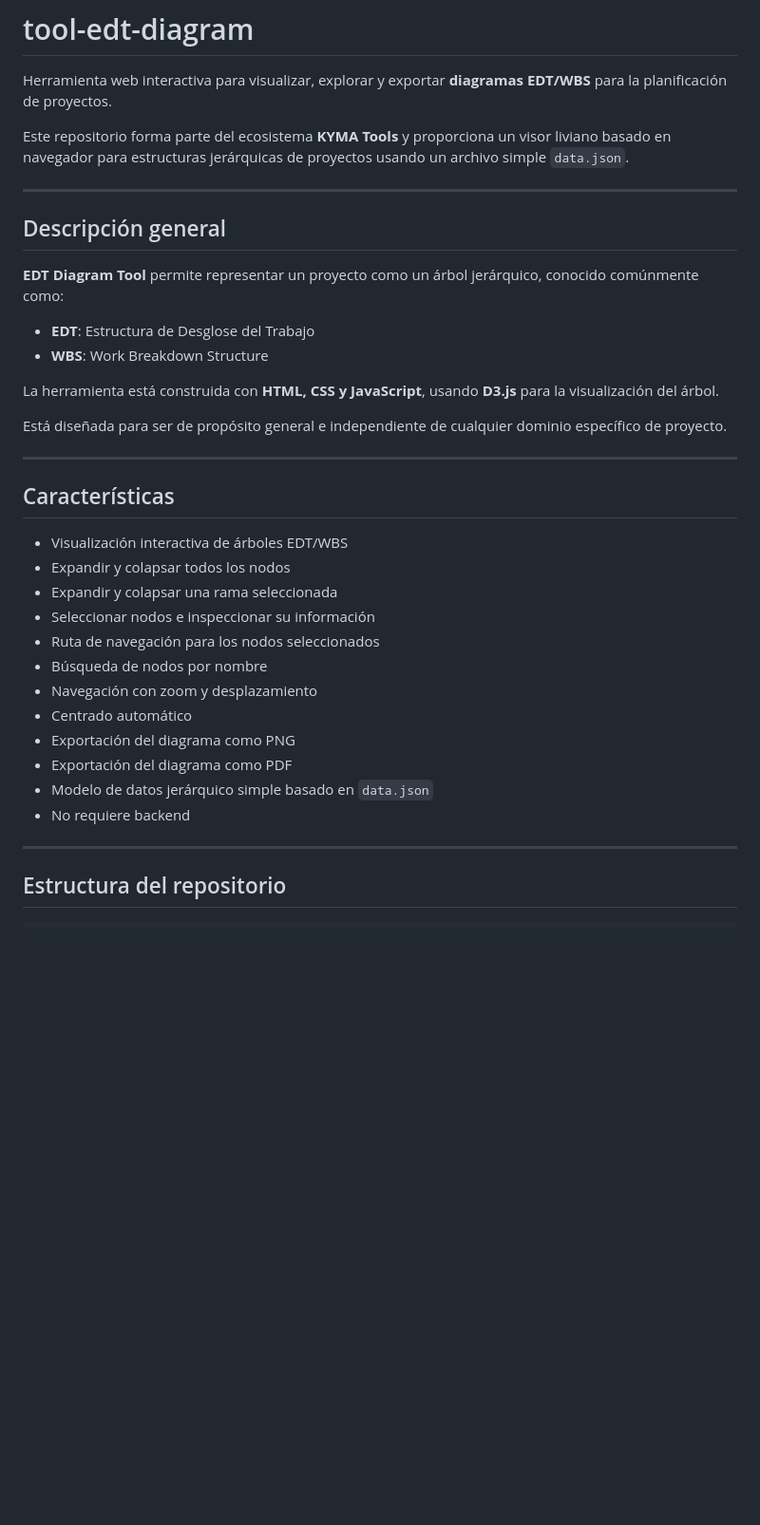
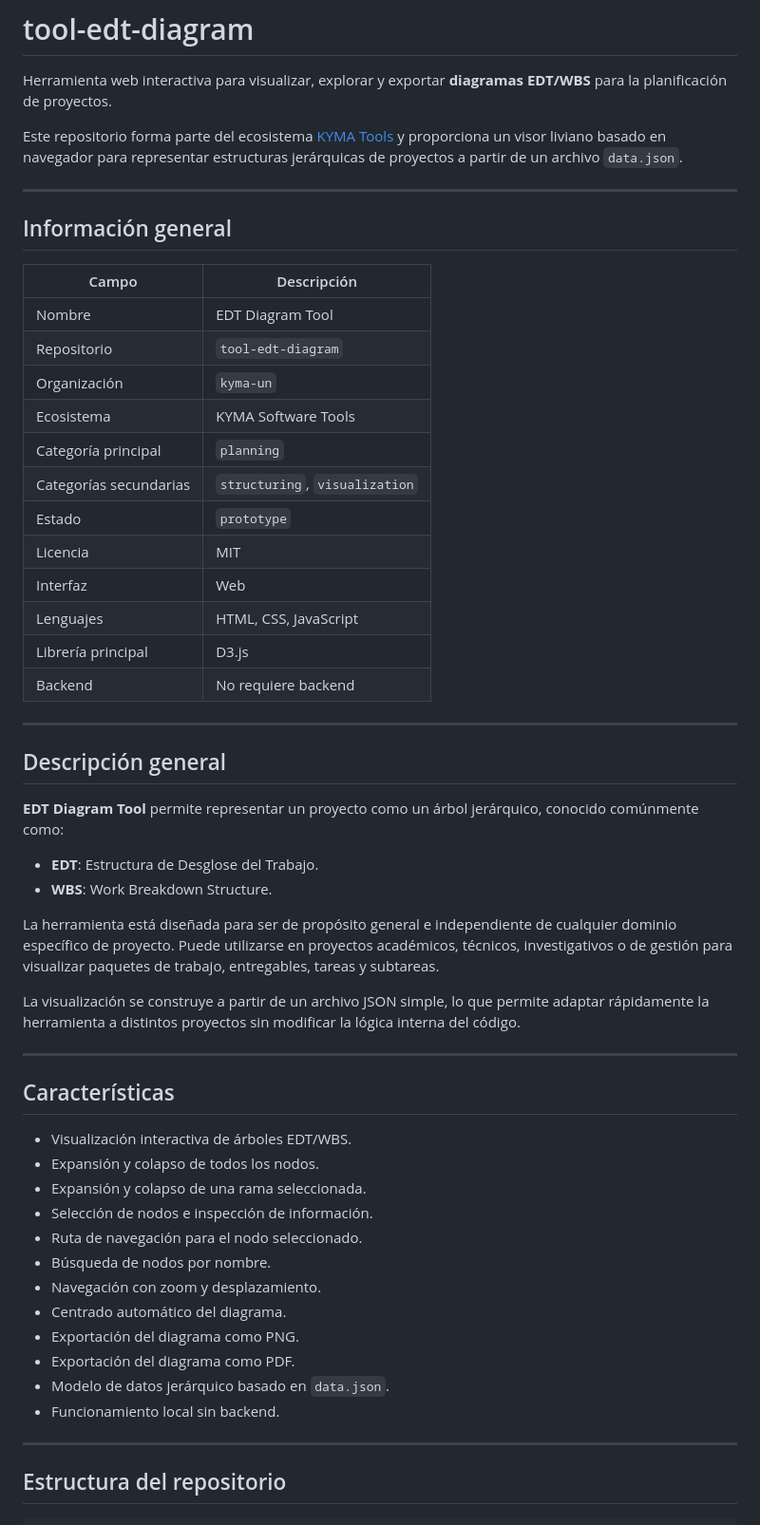
Before and after one commit to kyma-un/tool-edt-diagram, a Markdown page: README.md, the part around one of its changes. Shown at 95% size. GitHub-like rendering; blank space fills up the shorter version.

```diff
--- a/README.md
+++ b/README.md
@@ -2,7 +2,26 @@
 
 Herramienta web interactiva para visualizar, explorar y exportar **diagramas EDT/WBS** para la planificación de proyectos.
 
-Este repositorio forma parte del ecosistema **KYMA Tools** y proporciona un visor liviano basado en navegador para estructuras jerárquicas de proyectos usando un archivo simple `data.json`.
+Este repositorio forma parte del ecosistema [KYMA Tools](https://github.com/kyma-un/kyma-software-tools) y proporciona un visor liviano basado en navegador para representar estructuras jerárquicas de proyectos a partir de un archivo `data.json`.
+
+---
+
+## Información general
+
+| Campo | Descripción |
+|---|---|
+| Nombre | EDT Diagram Tool |
+| Repositorio | `tool-edt-diagram` |
+| Organización | `kyma-un` |
+| Ecosistema | KYMA Software Tools |
+| Categoría principal | `planning` |
+| Categorías secundarias | `structuring`, `visualization` |
+| Estado | `prototype` |
+| Licencia | MIT |
+| Interfaz | Web |
+| Lenguajes | HTML, CSS, JavaScript |
+| Librería principal | D3.js |
+| Backend | No requiere backend |
 
 ---
 
@@ -10,29 +29,29 @@ Este repositorio forma parte del ecosistema **KYMA Tools** y proporciona un viso
 
 **EDT Diagram Tool** permite representar un proyecto como un árbol jerárquico, conocido comúnmente como:
 
-- **EDT**: Estructura de Desglose del Trabajo
-- **WBS**: Work Breakdown Structure
+- **EDT**: Estructura de Desglose del Trabajo.
+- **WBS**: Work Breakdown Structure.
 
-La herramienta está construida con **HTML, CSS y JavaScript**, usando **D3.js** para la visualización del árbol.
+La herramienta está diseñada para ser de propósito general e independiente de cualquier dominio específico de proyecto. Puede utilizarse en proyectos académicos, técnicos, investigativos o de gestión para visualizar paquetes de trabajo, entregables, tareas y subtareas.
 
-Está diseñada para ser de propósito general e independiente de cualquier dominio específico de proyecto.
+La visualización se construye a partir de un archivo JSON simple, lo que permite adaptar rápidamente la herramienta a distintos proyectos sin modificar la lógica interna del código.
 
 ---
 
 ## Características
 
-- Visualización interactiva de árboles EDT/WBS
-- Expandir y colapsar todos los nodos
-- Expandir y colapsar una rama seleccionada
-- Seleccionar nodos e inspeccionar su información
-- Ruta de navegación para los nodos seleccionados
-- Búsqueda de nodos por nombre
-- Navegación con zoom y desplazamiento
-- Centrado automático
-- Exportación del diagrama como PNG
-- Exportación del diagrama como PDF
-- Modelo de datos jerárquico simple basado en `data.json`
-- No requiere backend
+- Visualización interactiva de árboles EDT/WBS.
+- Expansión y colapso de todos los nodos.
+- Expansión y colapso de una rama seleccionada.
+- Selección de nodos e inspección de información.
+- Ruta de navegación para el nodo seleccionado.
+- Búsqueda de nodos por nombre.
+- Navegación con zoom y desplazamiento.
+- Centrado automático del diagrama.
+- Exportación del diagrama como PNG.
+- Exportación del diagrama como PDF.
+- Modelo de datos jerárquico basado en `data.json`.
+- Funcionamiento local sin backend.
 
 ---
 
```
Also changed, not shown: other parts of README.md (+195 -114 lines).
